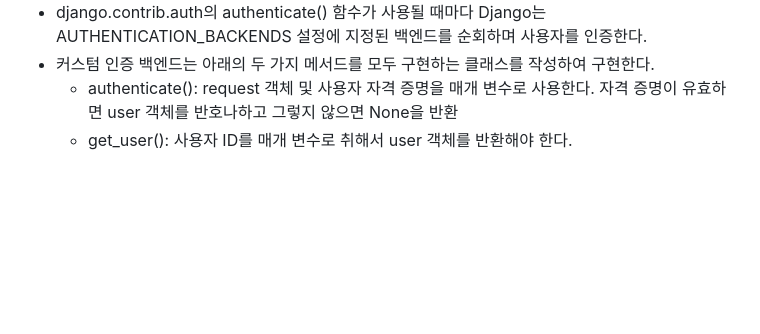
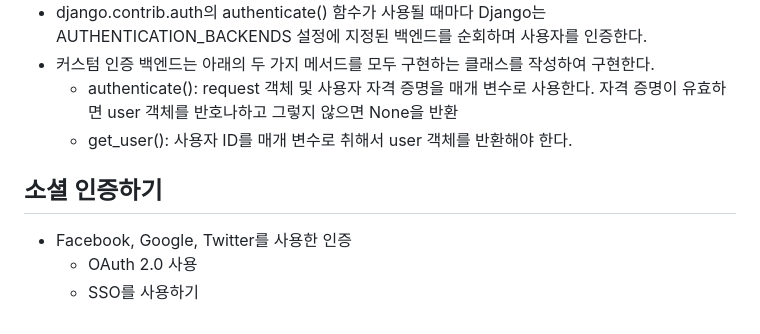
Before and after one commit to jongseong-dev/social-website, a Markdown page: README.md, the part around the change. Drawn GitHub-style; blank space fills up the shorter version.

Commit message:
docs: 소셜 인증하기 기능 정리

```diff
--- a/README.md
+++ b/README.md
@@ -190,3 +190,8 @@
 - 커스텀 인증 백엔드는 아래의 두 가지 메서드를 모두 구현하는 클래스를 작성하여 구현한다.
   - authenticate(): request 객체 및 사용자 자격 증명을 매개 변수로 사용한다. 자격 증명이 유효하면 user 객체를 반호나하고 그렇지 않으면 None을 반환
   - get_user(): 사용자 ID를 매개 변수로 취해서 user 객체를 반환해야 한다.
+
+## 소셜 인증하기
+- Facebook, Google, Twitter를 사용한 인증
+  - OAuth 2.0 사용
+  - SSO를 사용하기
```
